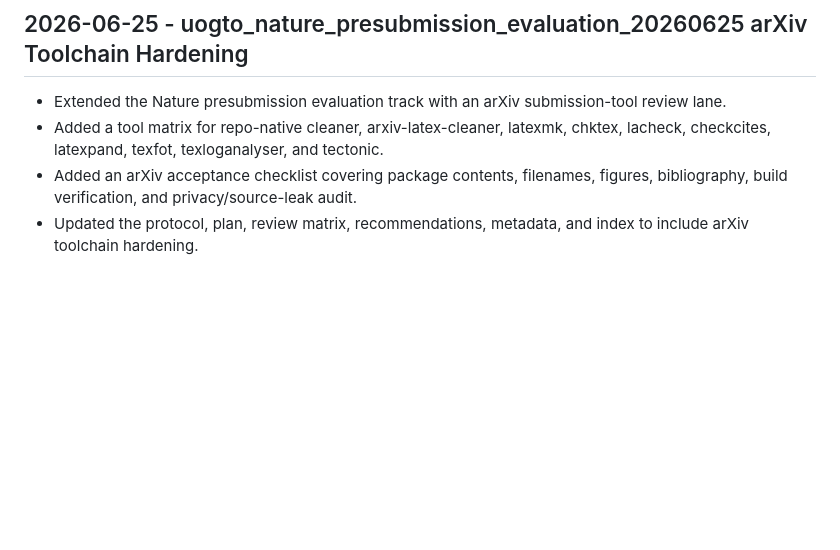
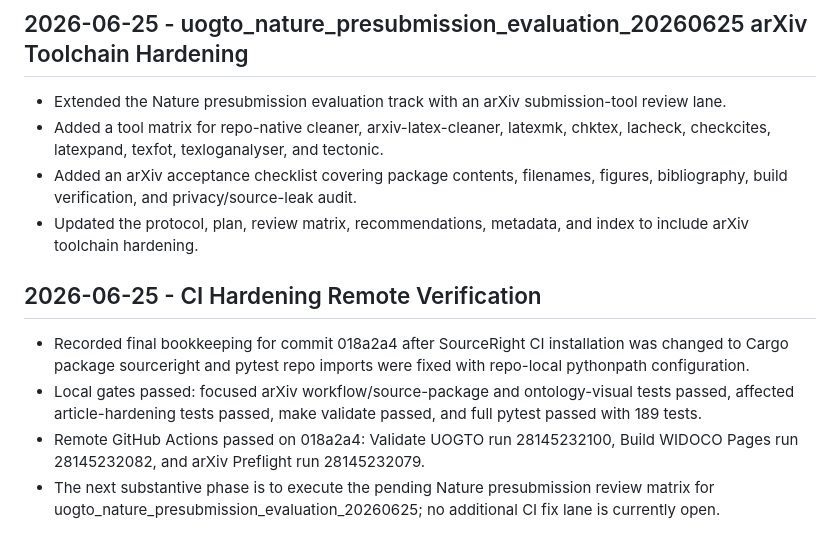
Before and after one commit to edithatogo/UOGTO, a Markdown page: .conductor/runlog.md, the part around the change. GitHub-like rendering; blank space fills up the shorter version.

Commit message:
"conductor-record-ci-hardening-verification"

```diff
--- a/.conductor/runlog.md
+++ b/.conductor/runlog.md
@@ -478,3 +478,9 @@
 - Added a tool matrix for repo-native cleaner, arxiv-latex-cleaner, latexmk, chktex, lacheck, checkcites, latexpand, texfot, texloganalyser, and tectonic.
 - Added an arXiv acceptance checklist covering package contents, filenames, figures, bibliography, build verification, and privacy/source-leak audit.
 - Updated the protocol, plan, review matrix, recommendations, metadata, and index to include arXiv toolchain hardening.
+
+## 2026-06-25 - CI Hardening Remote Verification
+- Recorded final bookkeeping for commit 018a2a4 after SourceRight CI installation was changed to Cargo package sourceright and pytest repo imports were fixed with repo-local pythonpath configuration.
+- Local gates passed: focused arXiv workflow/source-package and ontology-visual tests passed, affected article-hardening tests passed, make validate passed, and full pytest passed with 189 tests.
+- Remote GitHub Actions passed on 018a2a4: Validate UOGTO run 28145232100, Build WIDOCO Pages run 28145232082, and arXiv Preflight run 28145232079.
+- The next substantive phase is to execute the pending Nature presubmission review matrix for uogto_nature_presubmission_evaluation_20260625; no additional CI fix lane is currently open.
```
Also changed, not shown: .conductor/status.md (+6 -0 lines), 1 other file.
